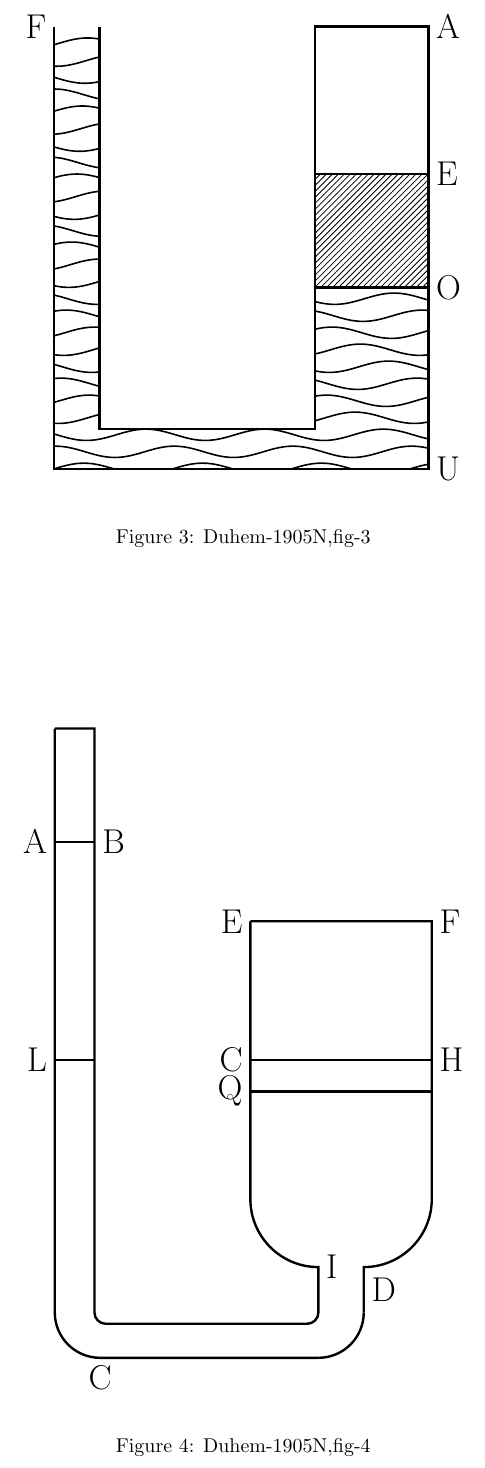
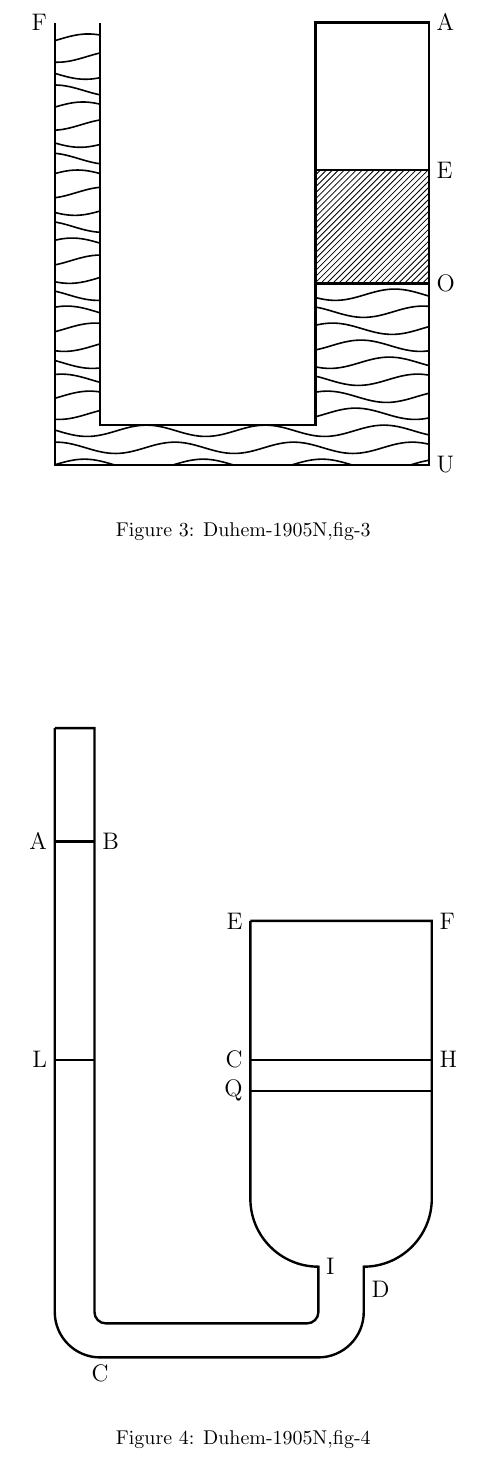
Before and after one commit to sgarciav/latex_docs, a LaTeX document (papers/upwork/TikZFigures/TikZFigures.tex): part of page 2 of 2, cut so that both start at the same text. Compiled offline with pdfLaTeX.

Commit message:
Reduced the size of the letters

```diff
--- a/papers/upwork/TikZFigures/TikZFigures.tex
+++ b/papers/upwork/TikZFigures/TikZFigures.tex
@@ -236,11 +236,11 @@
   \tikzmath{\o = 3.2; \e = \o + \w3;}
   \tikzmath{\width = \w1 + \w2 + \w3;}
 
-  \draw[very thick] (\w1+\w2,\e) rectangle +(\w3,\ymax-\e) node[right]{\LARGE A};
-  \draw[very thick] (\w1+\w2,\o) rectangle +(\w3,\w3) node[right]{\LARGE E};
+  \draw[very thick] (\w1+\w2,\e) rectangle +(\w3,\ymax-\e) node[right]{\large A};
+  \draw[very thick] (\w1+\w2,\o) rectangle +(\w3,\w3) node[right]{\large E};
   \draw[pattern={north east lines}] (\w1+\w2,\o) rectangle +(\w3,\w3);
 
-  \draw[very thick] (0,\ymax) node[left]{\LARGE F} -- (0,0) -- (\w1+\w2+\w3,0) node[right]{\LARGE U} -- (\w1+\w2+\w3,\o) node[right]{\LARGE O} -- (\w1+\w2,\o) -- (\w1+\w2,\bh) -- (\w1,\bh) -- (\w1,\ymax);
+  \draw[very thick] (0,\ymax) node[left]{\large F} -- (0,0) -- (\w1+\w2+\w3,0) node[right]{\large U} -- (\w1+\w2+\w3,\o) node[right]{\large O} -- (\w1+\w2,\o) -- (\w1+\w2,\bh) -- (\w1,\bh) -- (\w1,\ymax);
 
   \clip (0,\ymax) -- (0,0) -- (\w1+\w2+\w3,0) -- (\w1+\w2+\w3,\o) -- (\w1+\w2,\o) -- (\w1+\w2,\bh) -- (\w1,\bh) -- (\w1,\ymax);
 
@@ -271,16 +271,16 @@
   % % comment out
   % \draw[step=1cm,gray,very thin] (0,0) grid (10,\ymax);
 
-  \draw[very thick] (0,\ymax) -- (0,\b) arc (180 : 270 : \r1) node[below]{\LARGE C} -- (\rt,\b-\r1) arc (270 : 360 : \r1);
-  \draw[very thick] (\rt+\r1,\b) -- node[right]{\LARGE D} (\rt+\r1,\r1+\b) arc (270 : 360 : \r2) -- (\rt+\r1+\r2,\r2+\th) node[right]{\LARGE F} -- (\lt-\r2,\r2+\th);
-  \draw[very thick] (\lt-\r2,\r2+\th) node[left]{\LARGE E} -- (\lt-\r2,\r1+\r2+\b) arc(180 : 270 : \r2) node[right]{\LARGE I} -- (\lt,\b) arc(360 : 270 : \r3);
+  \draw[very thick] (0,\ymax) -- (0,\b) arc (180 : 270 : \r1) node[below]{\large C} -- (\rt,\b-\r1) arc (270 : 360 : \r1);
+  \draw[very thick] (\rt+\r1,\b) -- node[right]{\large D} (\rt+\r1,\r1+\b) arc (270 : 360 : \r2) -- (\rt+\r1+\r2,\r2+\th) node[right]{\large F} -- (\lt-\r2,\r2+\th);
+  \draw[very thick] (\lt-\r2,\r2+\th) node[left]{\large E} -- (\lt-\r2,\r1+\r2+\b) arc(180 : 270 : \r2) node[right]{\large I} -- (\lt,\b) arc(360 : 270 : \r3);
   \draw[very thick] (\lt-\r3,\b-\r3) -- (\b+\r3,\b-\r3) arc (270 : 180 : \r3) -- (\b,\ymax) -- (0,\ymax);
 
-  \draw[very thick] (\lt-\r2,\r1+0.6+\th/2) node[left]{\LARGE Q} -- (\lt-\r2+\r2*2+0.8,\r1+0.6+\th/2);
-  \draw[very thick] (\lt-\r2,\r1+0.6+\th/2+0.55) node[left]{\LARGE C} -- (\lt-\r2+\r2*2+0.8,\r1+0.6+\th/2+0.55) node[right]{\LARGE H};
+  \draw[very thick] (\lt-\r2,\r1+0.6+\th/2) node[left]{\large Q} -- (\lt-\r2+\r2*2+0.8,\r1+0.6+\th/2);
+  \draw[very thick] (\lt-\r2,\r1+0.6+\th/2+0.55) node[left]{\large C} -- (\lt-\r2+\r2*2+0.8,\r1+0.6+\th/2+0.55) node[right]{\large H};
 
-  \draw[very thick] (0,\ymax-2) node[left]{\LARGE A} -- (\b,\ymax-2) node[right]{\LARGE B};
-  \draw[very thick] (0,\r1+0.6+\th/2+0.55) node[left]{\LARGE L} -- (\b,\r1+0.6+\th/2+0.55);
+  \draw[very thick] (0,\ymax-2) node[left]{\large A} -- (\b,\ymax-2) node[right]{\large B};
+  \draw[very thick] (0,\r1+0.6+\th/2+0.55) node[left]{\large L} -- (\b,\r1+0.6+\th/2+0.55);
 
 \end{tikzpicture}
 \end{center}
```
Also changed, not shown: papers/upwork/TikZFigures/TikZFigures.tex (8 more changed lines).
